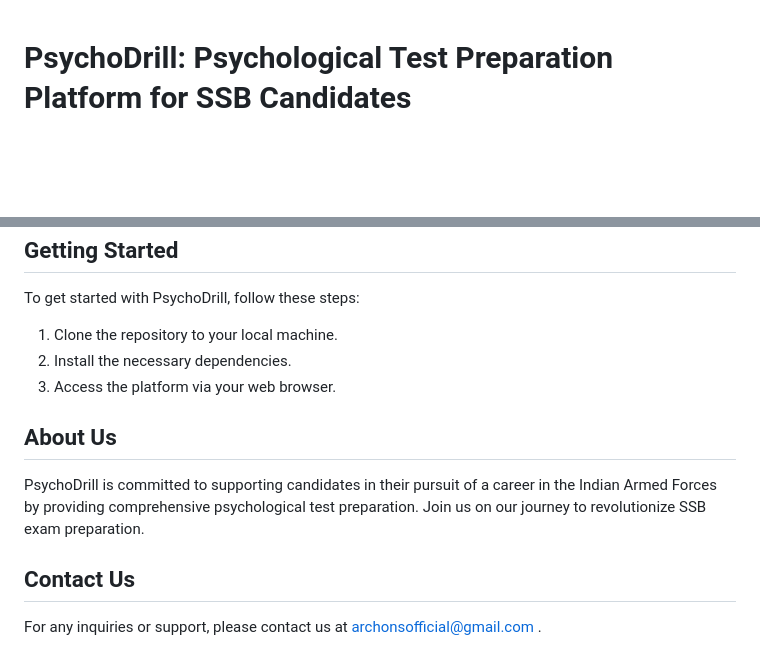
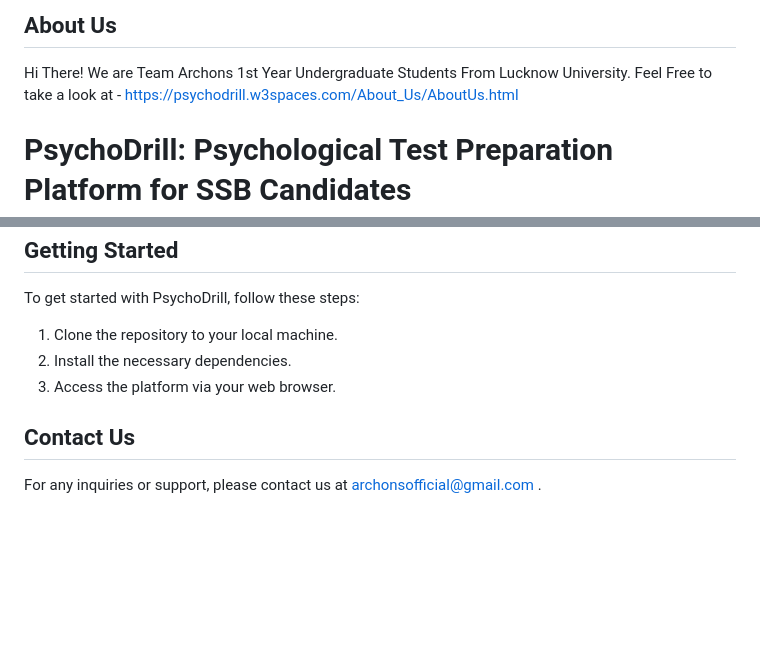
Before and after one commit to archonsofficial/PsychoDrill, a Markdown page: README.md, 2 parts joined by grey strips. GitHub-like rendering; blank space fills up the shorter version.

```diff
--- a/README.md
+++ b/README.md
@@ -1,3 +1,8 @@
+## About Us
+Hi There! We are Team Archons 1st Year Undergraduate Students From Lucknow University.
+Feel Free to take a look at - https://psychodrill.w3spaces.com/About_Us/AboutUs.html
+
+
 # PsychoDrill: Psychological Test Preparation Platform for SSB Candidates
 
 PsychoDrill is an innovative platform designed to enhance psychological test preparation for candidates aspiring to join the Indian Armed Forces through. This project operates within the domain of education technology, specifically focusing on psychological test preparation for SSB candidates, intersecting with the defense and military recruitment industry.
@@ -43,10 +48,6 @@ To get started with PsychoDrill, follow these steps:
 3. Access the platform via your web browser.
 
 
-## About Us
-
-PsychoDrill is committed to supporting candidates in their pursuit of a career in the Indian Armed Forces by providing comprehensive psychological test preparation. Join us on our journey to revolutionize SSB exam preparation.
-
 ## Contact Us
 
 For any inquiries or support, please contact us at archonsofficial@gmail.com .
```
